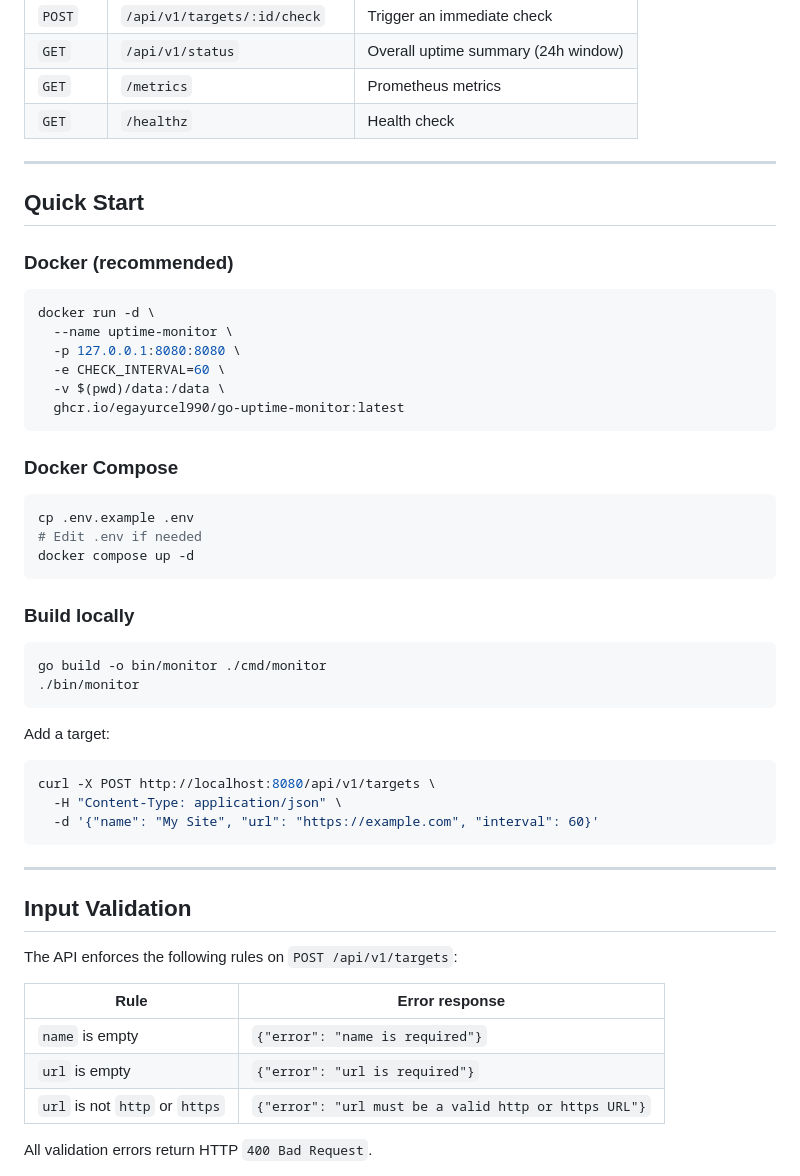
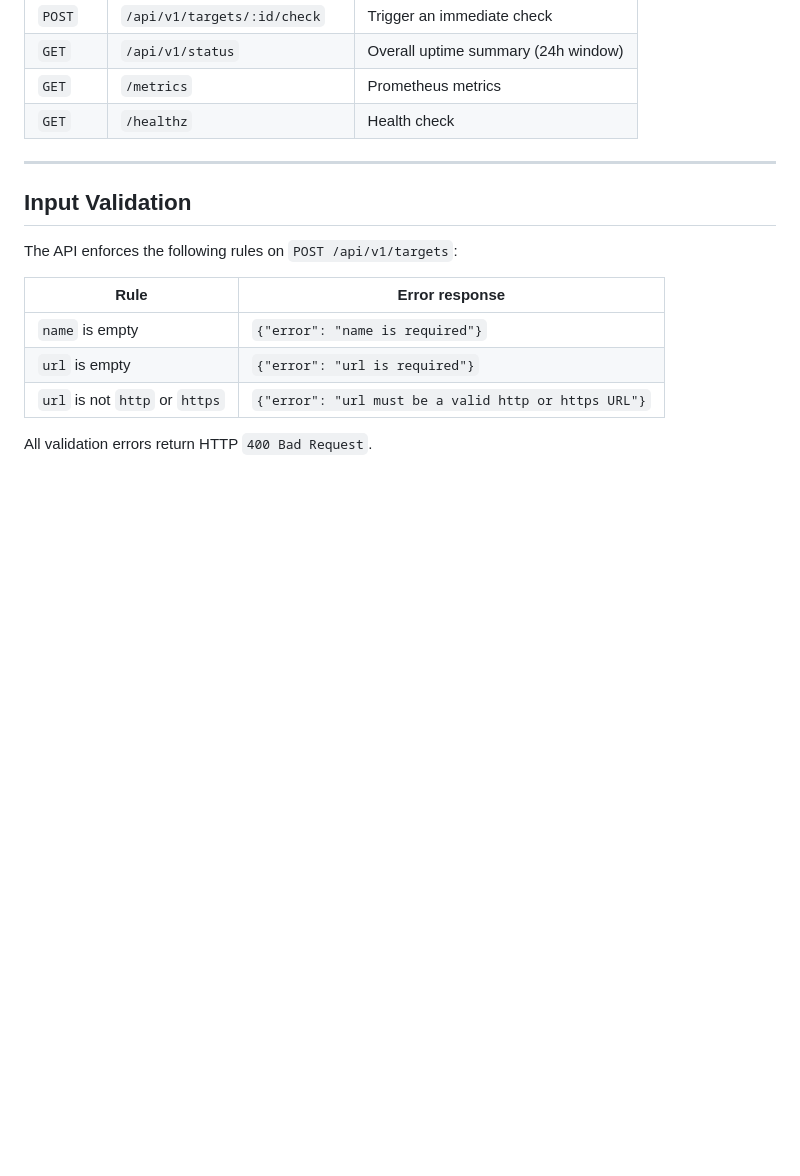
Before and after one commit to marquisccel/go-uptime-monitor, a Markdown page: README.md, the part around one of its changes. GitHub-like rendering; blank space fills up the shorter version.

````diff
--- a/README.md
+++ b/README.md
@@ -46,50 +137,12 @@
 
 ---
 
-## Quick Start
-
-### Docker (recommended)
-
-```bash
-docker run -d \
-  --name uptime-monitor \
-  -p 127.0.0.1:8080:8080 \
-  -e CHECK_INTERVAL=60 \
-  -v $(pwd)/data:/data \
-  ghcr.io/egayurcel990/go-uptime-monitor:latest
-```
-
-### Docker Compose
-
-```bash
-cp .env.example .env
-# Edit .env if needed
-docker compose up -d
-```
-
-### Build locally
-
-```bash
-go build -o bin/monitor ./cmd/monitor
-./bin/monitor
-```
-
-Add a target:
-
-```bash
-curl -X POST http://localhost:8080/api/v1/targets \
-  -H "Content-Type: application/json" \
-  -d '{"name": "My Site", "url": "https://example.com", "interval": 60}'
-```
-
----
-
 ## Input Validation
 
 The API enforces the following rules on `POST /api/v1/targets`:
 
 | Rule | Error response |
-|------|---------------|
+|------|----------------|
 | `name` is empty | `{"error": "name is required"}` |
 | `url` is empty | `{"error": "url is required"}` |
 | `url` is not `http` or `https` | `{"error": "url must be a valid http or https URL"}` |
````
Also changed, not shown: other parts of README.md (+115 -0 lines).
